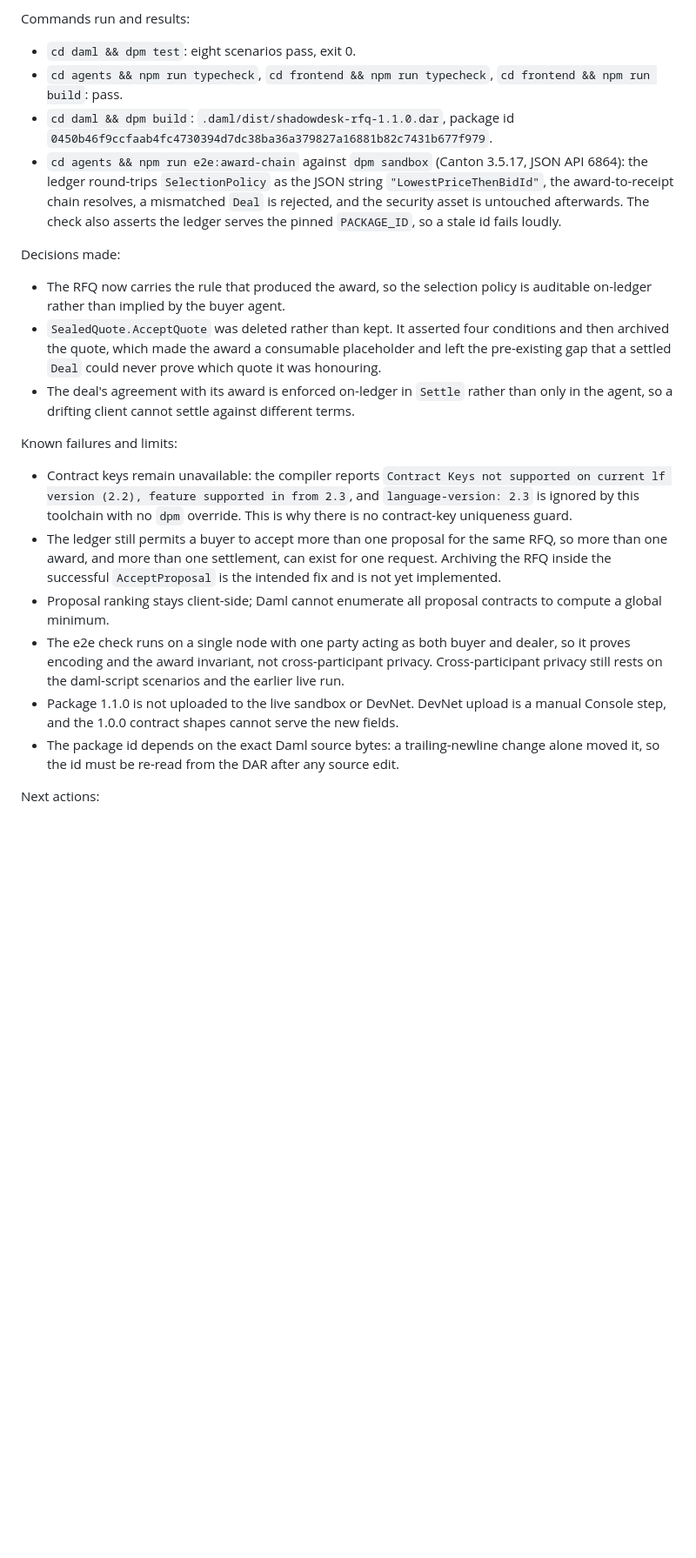
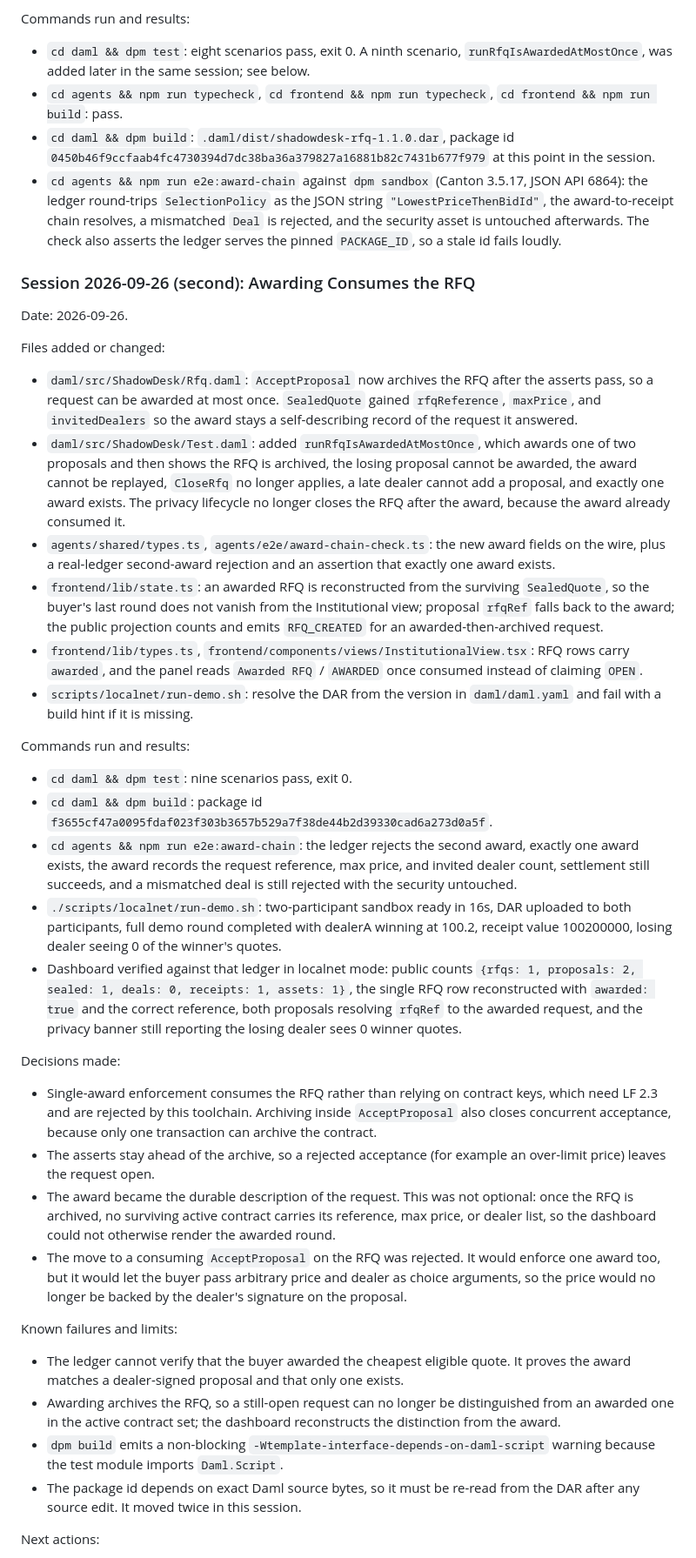
Before and after one commit to Saber1Y/ShadowDesk, a Markdown page: PROJECT_CONTEXT.md, the part around one of its changes. Shown at 87% size. GitHub-like rendering; blank space fills up the shorter version.

Commit message:
docs(context): record the awarded-at-most-once session
Adds the second session entry for 2026-09-26 with the archive-on-award
rationale, the rejected alternative that would have decoupled the price from
the dealer's signature, the dashboard reconstruction, and the updated package
id. Supersedes the earlier note that the multi-award gap was still open and
corrects the first entry's test count and package id rather than rewriting it.

```diff
--- a/PROJECT_CONTEXT.md
+++ b/PROJECT_CONTEXT.md
@@ -653,22 +653,40 @@ Files added or changed:
 - `README.md`: award rule, award-bound settlement, and the new check.
 
 Commands run and results:
-- `cd daml && dpm test`: eight scenarios pass, exit 0.
+- `cd daml && dpm test`: eight scenarios pass, exit 0. A ninth scenario, `runRfqIsAwardedAtMostOnce`, was added later in the same session; see below.
 - `cd agents && npm run typecheck`, `cd frontend && npm run typecheck`, `cd frontend && npm run build`: pass.
-- `cd daml && dpm build`: `.daml/dist/shadowdesk-rfq-1.1.0.dar`, package id `0450b46f9ccfaab4fc4730394d7dc38ba36a379827a16881b82c7431b677f979`.
+- `cd daml && dpm build`: `.daml/dist/shadowdesk-rfq-1.1.0.dar`, package id `0450b46f9ccfaab4fc4730394d7dc38ba36a379827a16881b82c7431b677f979` at this point in the session.
 - `cd agents && npm run e2e:award-chain` against `dpm sandbox` (Canton 3.5.17, JSON API 6864): the ledger round-trips `SelectionPolicy` as the JSON string `"LowestPriceThenBidId"`, the award-to-receipt chain resolves, a mismatched `Deal` is rejected, and the security asset is untouched afterwards. The check also asserts the ledger serves the pinned `PACKAGE_ID`, so a stale id fails loudly.
 
+### Session 2026-09-26 (second): Awarding Consumes the RFQ
+
+Date: 2026-09-26.
+
+Files added or changed:
+- `daml/src/ShadowDesk/Rfq.daml`: `AcceptProposal` now archives the RFQ after the asserts pass, so a request can be awarded at most once. `SealedQuote` gained `rfqReference`, `maxPrice`, and `invitedDealers` so the award stays a self-describing record of the request it answered.
+- `daml/src/ShadowDesk/Test.daml`: added `runRfqIsAwardedAtMostOnce`, which awards one of two proposals and then shows the RFQ is archived, the losing proposal cannot be awarded, the award cannot be replayed, `CloseRfq` no longer applies, a late dealer cannot add a proposal, and exactly one award exists. The privacy lifecycle no longer closes the RFQ after the award, because the award already consumed it.
+- `agents/shared/types.ts`, `agents/e2e/award-chain-check.ts`: the new award fields on the wire, plus a real-ledger second-award rejection and an assertion that exactly one award exists.
+- `frontend/lib/state.ts`: an awarded RFQ is reconstructed from the surviving `SealedQuote`, so the buyer's last round does not vanish from the Institutional view; proposal `rfqRef` falls back to the award; the public projection counts and emits `RFQ_CREATED` for an awarded-then-archived request.
+- `frontend/lib/types.ts`, `frontend/components/views/InstitutionalView.tsx`: RFQ rows carry `awarded`, and the panel reads `Awarded RFQ` / `AWARDED` once consumed instead of claiming `OPEN`.
+- `scripts/localnet/run-demo.sh`: resolve the DAR from the version in `daml/daml.yaml` and fail with a build hint if it is missing.
+
+Commands run and results:
+- `cd daml && dpm test`: nine scenarios pass, exit 0.
+- `cd daml && dpm build`: package id `f3655cf47a0095fdaf023f303b3657b529a7f38de44b2d39330cad6a273d0a5f`.
+- `cd agents && npm run e2e:award-chain`: the ledger rejects the second award, exactly one award exists, the award records the request reference, max price, and invited dealer count, settlement still succeeds, and a mismatched deal is still rejected with the security untouched.
+- `./scripts/localnet/run-demo.sh`: two-participant sandbox ready in 16s, DAR uploaded to both participants, full demo round completed with dealerA winning at 100.2, receipt value 100200000, losing dealer seeing 0 of the winner's quotes.
+- Dashboard verified against that ledger in localnet mode: public counts `{rfqs: 1, proposals: 2, sealed: 1, deals: 0, receipts: 1, assets: 1}`, the single RFQ row reconstructed with `awarded: true` and the correct reference, both proposals resolving `rfqRef` to the awarded request, and the privacy banner still reporting the losing dealer sees 0 winner quotes.
+
 Decisions made:
-- The RFQ now carries the rule that produced the award, so the selection policy is auditable on-ledger rather than implied by the buyer agent.
-- `SealedQuote.AcceptQuote` was deleted rather than kept. It asserted four conditions and then archived the quote, which made the award a consumable placeholder and left the pre-existing gap that a settled `Deal` could never prove which quote it was honouring.
-- The deal's agreement with its award is enforced on-ledger in `Settle` rather than only in the agent, so a drifting client cannot settle against different terms.
+- Single-award enforcement consumes the RFQ rather than relying on contract keys, which need LF 2.3 and are rejected by this toolchain. Archiving inside `AcceptProposal` also closes concurrent acceptance, because only one transaction can archive the contract.
+- The asserts stay ahead of the archive, so a rejected acceptance (for example an over-limit price) leaves the request open.
+- The award became the durable description of the request. This was not optional: once the RFQ is archived, no surviving active contract carries its reference, max price, or dealer list, so the dashboard could not otherwise render the awarded round.
+- The move to a consuming `AcceptProposal` on the RFQ was rejected. It would enforce one award too, but it would let the buyer pass arbitrary price and dealer as choice arguments, so the price would no longer be backed by the dealer's signature on the proposal.
 
 Known failures and limits:
-- Contract keys remain unavailable: the compiler reports `Contract Keys not supported on current lf version (2.2), feature supported in from 2.3`, and `language-version: 2.3` is ignored by this toolchain with no `dpm` override. This is why there is no contract-key uniqueness guard.
-- The ledger still permits a buyer to accept more than one proposal for the same RFQ, so more than one award, and more than one settlement, can exist for one request. Archiving the RFQ inside the successful `AcceptProposal` is the intended fix and is not yet implemented.
-- Proposal ranking stays client-side; Daml cannot enumerate all proposal contracts to compute a global minimum.
-- The e2e check runs on a single node with one party acting as both buyer and dealer, so it proves encoding and the award invariant, not cross-participant privacy. Cross-participant privacy still rests on the daml-script scenarios and the earlier live run.
-- Package 1.1.0 is not uploaded to the live sandbox or DevNet. DevNet upload is a manual Console step, and the 1.0.0 contract shapes cannot serve the new fields.
-- The package id depends on the exact Daml source bytes: a trailing-newline change alone moved it, so the id must be re-read from the DAR after any source edit.
+- The ledger cannot verify that the buyer awarded the cheapest eligible quote. It proves the award matches a dealer-signed proposal and that only one exists.
+- Awarding archives the RFQ, so a still-open request can no longer be distinguished from an awarded one in the active contract set; the dashboard reconstructs the distinction from the award.
+- `dpm build` emits a non-blocking `-Wtemplate-interface-depends-on-daml-script` warning because the test module imports `Daml.Script`.
+- The package id depends on exact Daml source bytes, so it must be re-read from the DAR after any source edit. It moved twice in this session.
 
 Next actions:
```
Also changed, not shown: other parts of PROJECT_CONTEXT.md (+6 -6 lines).
